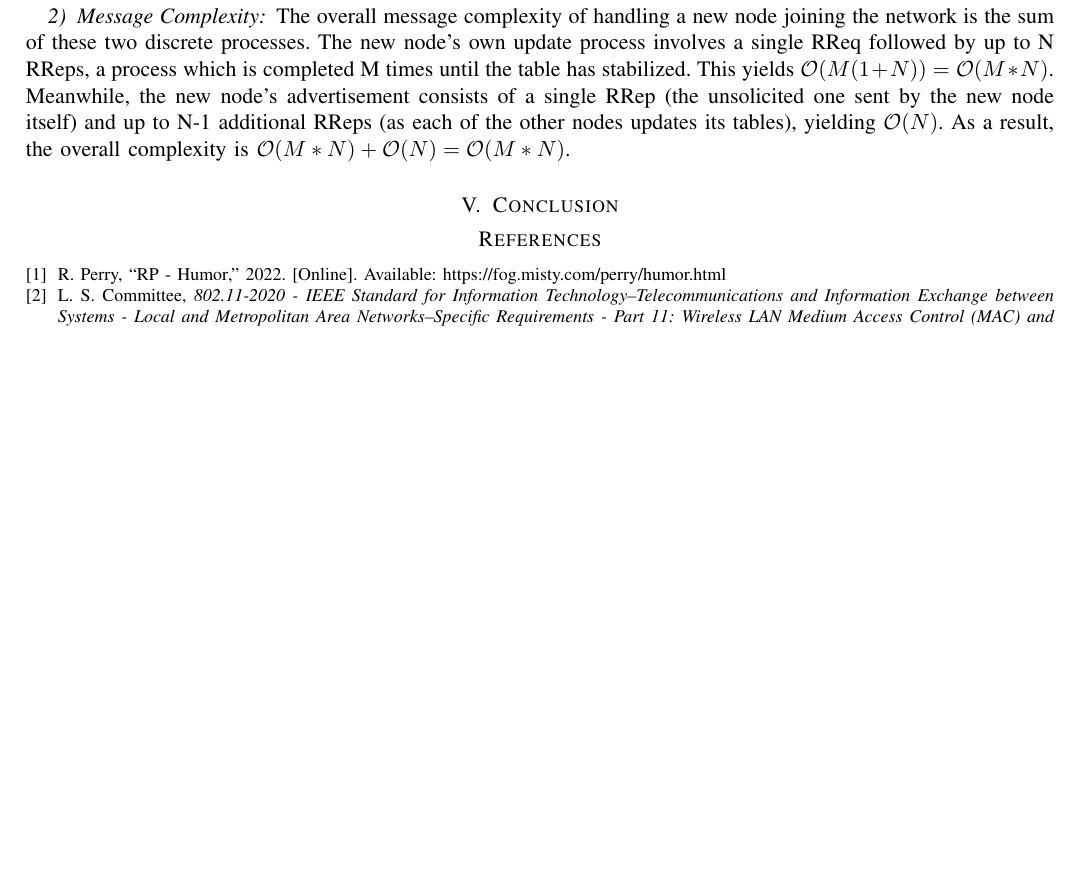
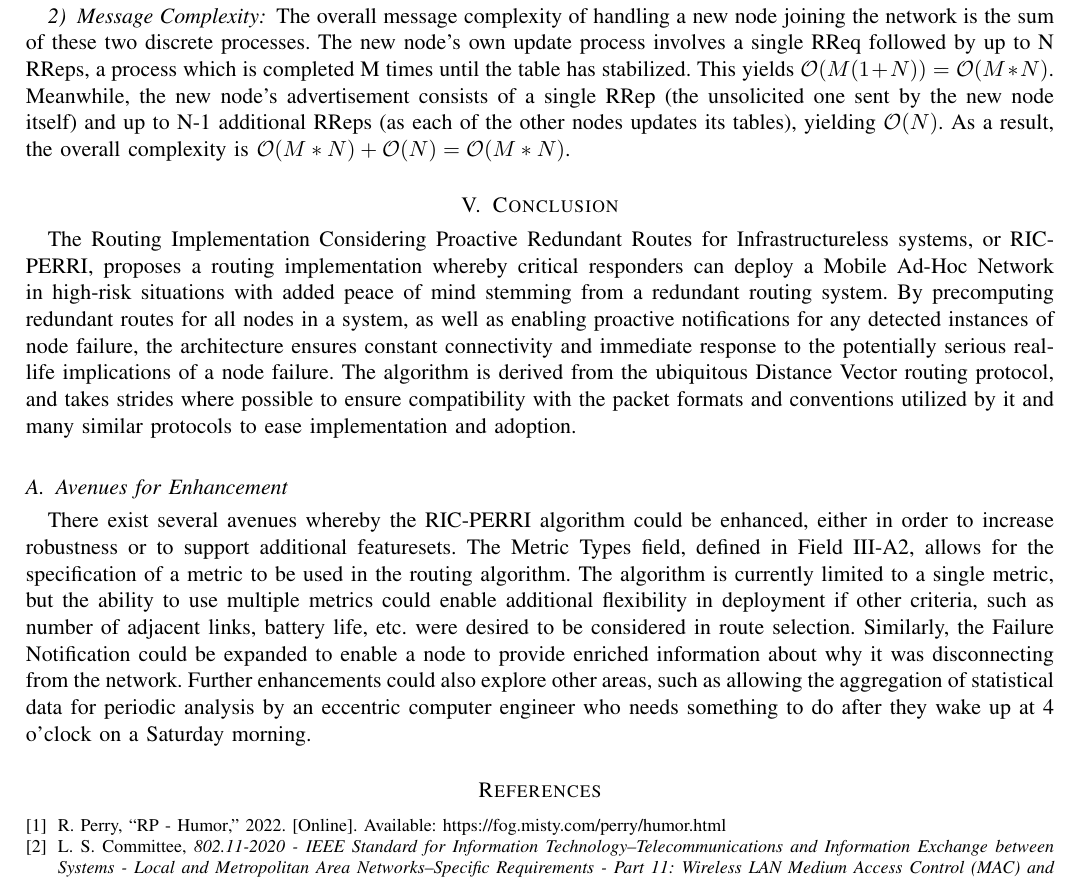
Before and after one commit to sdonchez/RIC-PERRI, a LaTeX paper (ECE8408_Project_Ad_Hoc_Routing.tex, which reads content/conclusion.tex): part of page 10 of 10, cut so that both start at the same text, the shorter picture padded with empty space. Compiled offline with pdfLaTeX; a missing font is replaced by an installed copy or a similar font; a LaTeX package or settings file that is missing is left out.

Commit message:
Conclusion

```diff
--- a/content/conclusion.tex
+++ b/content/conclusion.tex
@@ -1,2 +1,6 @@
 %!TeX root = ../ECE8408_Project_Ad_Hoc_Routing.tex
 \section{Conclusion}\label{sec:conclusion}
+The Routing Implementation Considering Proactive Redundant Routes for Infrastructureless systems, or RIC-PERRI, proposes a routing implementation whereby critical responders can deploy a Mobile Ad-Hoc Network in high-risk situations with added peace of mind stemming from a redundant routing system. By precomputing redundant routes for all nodes in a system, as well as enabling proactive notifications for any detected instances of node failure, the architecture ensures constant connectivity and immediate response to the potentially serious real-life implications of a node failure. The algorithm is derived from the ubiquitous Distance Vector routing protocol, and takes strides where possible to ensure compatibility with the packet formats and conventions utilized by it and many similar protocols to ease implementation and adoption.
+
+\subsection{Avenues for Enhancement}
+There exist several avenues whereby the RIC-PERRI algorithm could be enhanced, either in order to increase robustness or to support additional featuresets. The Metric Types field, defined in Field \ref{subsubsec:PDAFMetricValue}, allows for the specification of a metric to be used in the routing algorithm. The algorithm is currently limited to a single metric, but the ability to use multiple metrics could enable additional flexibility in deployment if other criteria, such as number of adjacent links, battery life, etc. were desired to be considered in route selection. Similarly, the Failure Notification could be expanded to enable a node to provide enriched information about why it was disconnecting from the network. Further enhancements could also explore other areas, such as allowing the aggregation of statistical data for periodic analysis by an eccentric computer engineer who needs something to do after they wake up at 4 o'clock on a Saturday morning.
```
